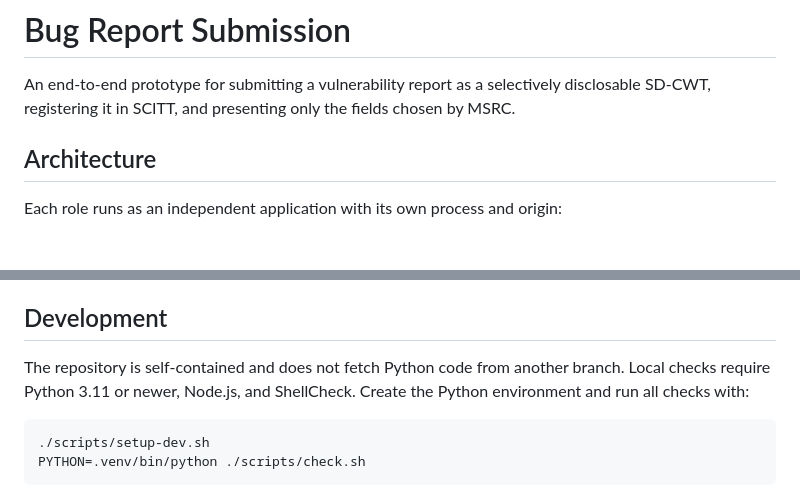
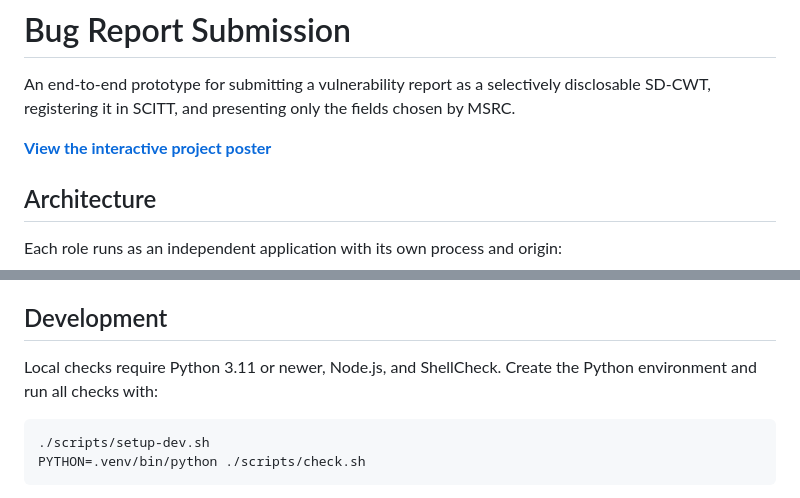
Before and after one commit to elkanatovey/selective-disclosure-app, a Markdown page: README.md, 2 parts joined by grey strips. Drawn GitHub-style; blank space fills up the shorter version.

Commit message:
docs: link interactive project poster

````diff
--- a/README.md
+++ b/README.md
@@ -3,6 +3,8 @@
 An end-to-end prototype for submitting a vulnerability report as a selectively
 disclosable SD-CWT, registering it in SCITT, and presenting only the fields
 chosen by MSRC.
+
+**[View the interactive project poster](https://elkanatovey.github.io/selective-disclosure-poster/)**
 
 ## Architecture
 
@@ -42,9 +44,8 @@ environment.
 
 ## Development
 
-The repository is self-contained and does not fetch Python code from another
-branch. Local checks require Python 3.11 or newer, Node.js, and ShellCheck.
-Create the Python environment and run all checks with:
+Local checks require Python 3.11 or newer, Node.js, and ShellCheck. Create the
+Python environment and run all checks with:
 
 ```bash
 ./scripts/setup-dev.sh
````
